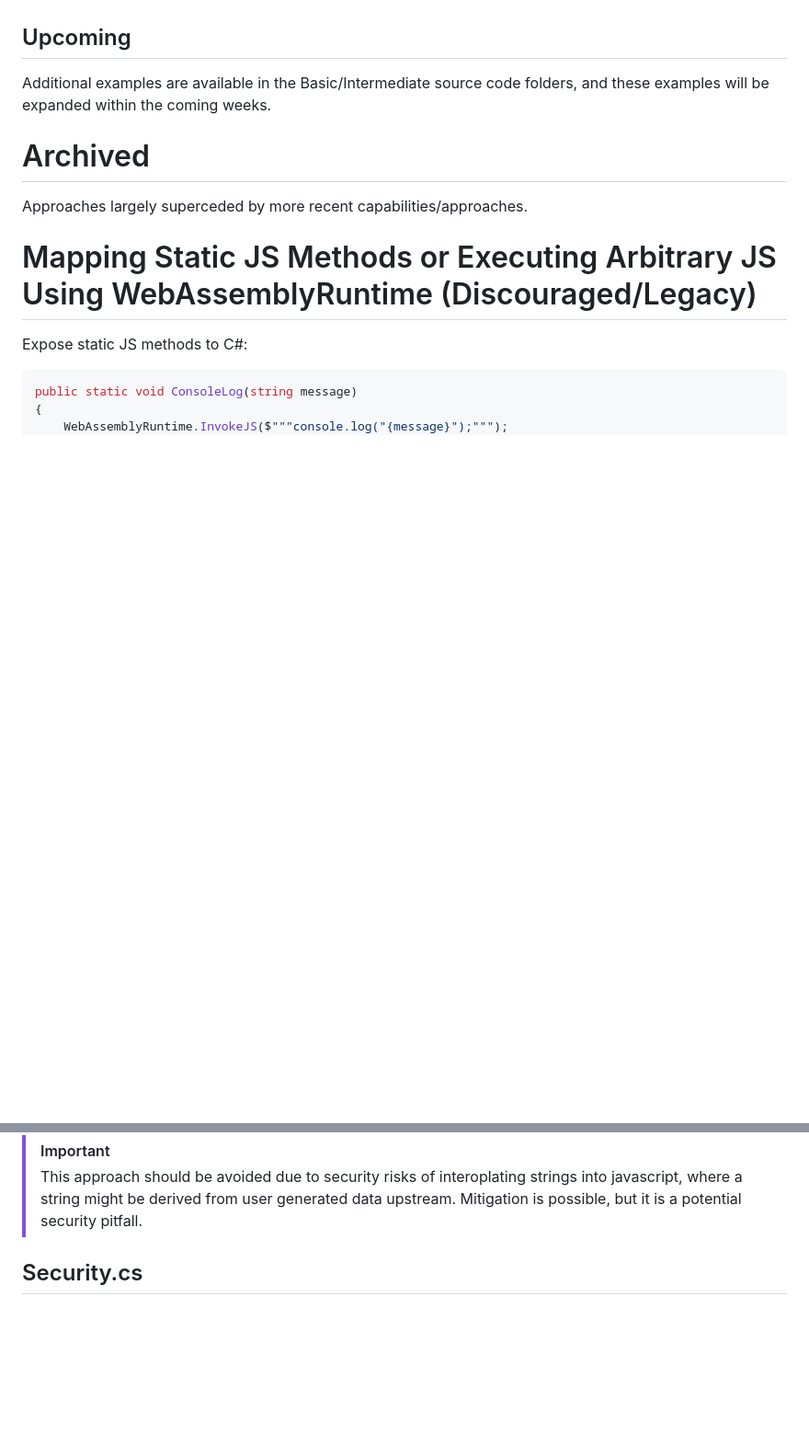
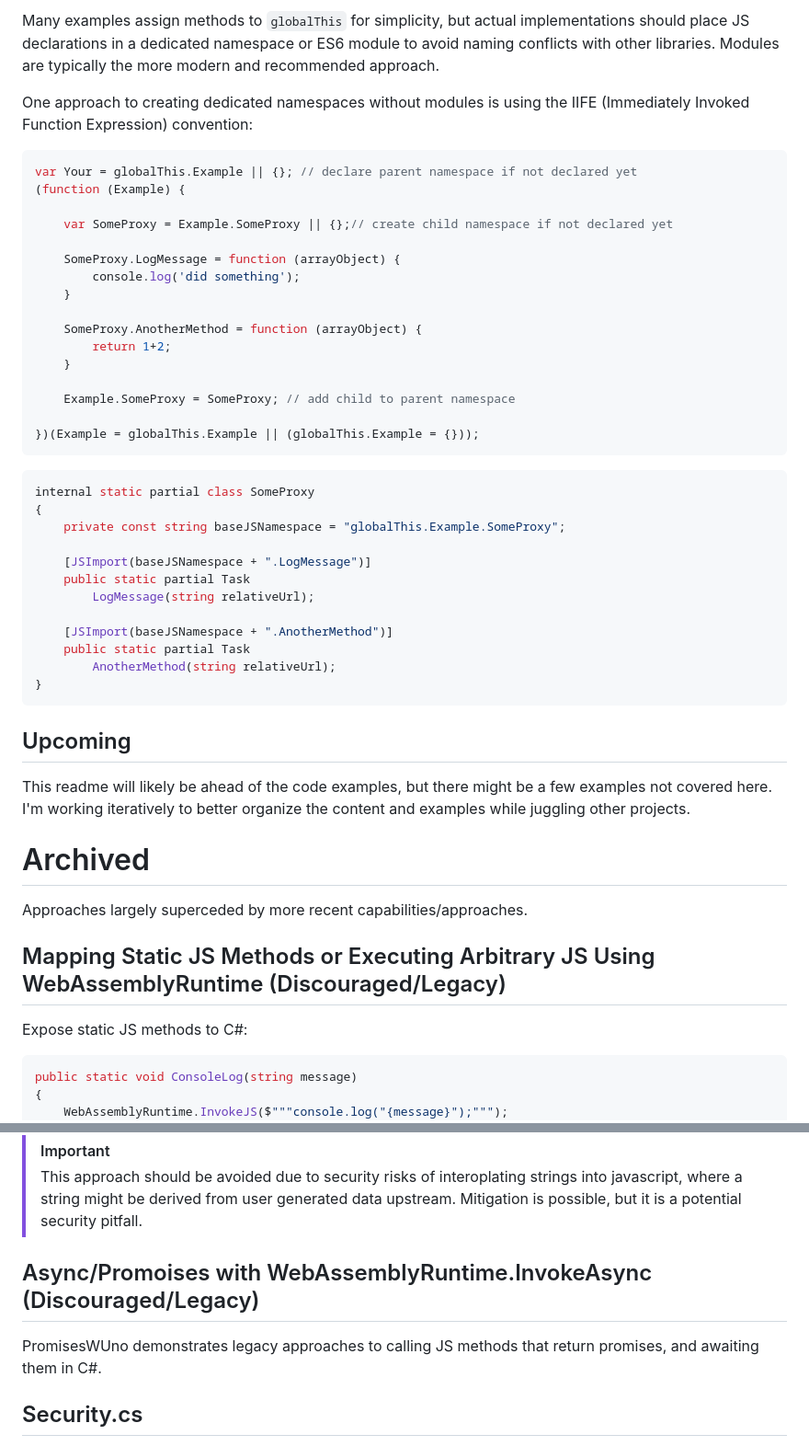
Before and after one commit to SerratedSharp/CSharpWasmRecipes, a Markdown page: README.md, 2 parts joined by grey strips. Shown: that part at 92% size. GitHub-like rendering; blank space fills up the shorter version.

````diff
--- a/README.md
+++ b/README.md
@@ -271,12 +360,50 @@ Demonstrations include approaches to exposing a JS promise, async method, or old
+Many examples assign methods to `globalThis` for simplicity, but actual implementations should place JS declarations in a dedicated namespace or ES6 module to avoid naming conflicts with other libraries.  Modules are typically the more modern and recommended approach.
+
+One approach to creating dedicated namespaces without modules is using the IIFE (Immediately Invoked Function Expression) convention:
+
+```JS
+var Your = globalThis.Example || {}; // declare parent namespace if not declared yet
+(function (Example) {
+
+    var SomeProxy = Example.SomeProxy || {};// create child namespace if not declared yet
+
+    SomeProxy.LogMessage = function (arrayObject) {
+        console.log('did something');
+    }
+
+    SomeProxy.AnotherMethod = function (arrayObject) {
+        return 1+2;
+    }
+
+    Example.SomeProxy = SomeProxy; // add child to parent namespace
+
+})(Example = globalThis.Example || (globalThis.Example = {}));
+```
+
+```C#
+internal static partial class SomeProxy
+{
+    private const string baseJSNamespace = "globalThis.Example.SomeProxy";
+
+    [JSImport(baseJSNamespace + ".LogMessage")]
+    public static partial Task
+        LogMessage(string relativeUrl);
+
+    [JSImport(baseJSNamespace + ".AnotherMethod")]
+    public static partial Task
+        AnotherMethod(string relativeUrl);
+}
+```
+
 
 ## Upcoming
 
-Additional examples are available in the Basic/Intermediate source code folders, and these examples will be expanded within the coming weeks.
+This readme will likely be ahead of the code examples, but there might be a few examples not covered here.  I'm working iteratively to better organize the content and examples while juggling other projects.
 
 # Archived
 Approaches largely superceded by more recent capabilities/approaches.
 
-# Mapping Static JS Methods or Executing Arbitrary JS Using WebAssemblyRuntime (Discouraged/Legacy)
+## Mapping Static JS Methods or Executing Arbitrary JS Using WebAssemblyRuntime (Discouraged/Legacy)
 
 Expose static JS methods to C#:
 ```C#
@@ -308,6 +435,10 @@ GlobalProxyJS.AlertProxy("Hello World");
 
 > [!IMPORTANT]
 > This approach should be avoided due to security risks of interoplating strings into javascript, where a string might be derived from user generated data upstream.  Mitigation is possible, but it is a potential security pitfall.
+
+## Async/Promoises with WebAssemblyRuntime.InvokeAsync (Discouraged/Legacy)
+
+PromisesWUno demonstrates legacy approaches to calling JS methods that return promises, and awaiting them in C#.
 
 ## Security.cs
 Demonstrates the risks of unencoded strings when building and executing javascript dynamically, and how to properly encode and fence string parameters passed from C# to JS to avoid XSS attacks that would attempt to abuse `InvokeJS`.  Note: This specific risk is not present when using .NET 7's JSImport/JSExport since javascript is not composed dynamically.
````
Also changed, not shown: other parts of README.md (+109 -20 lines).
